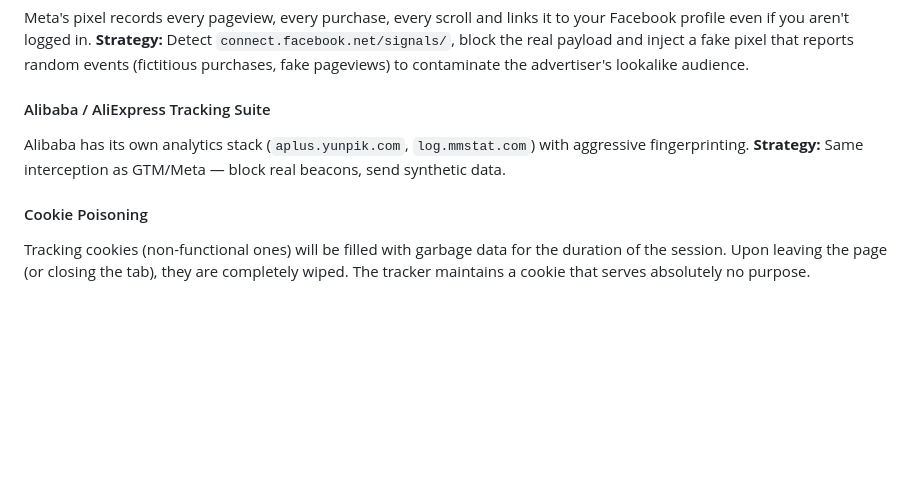
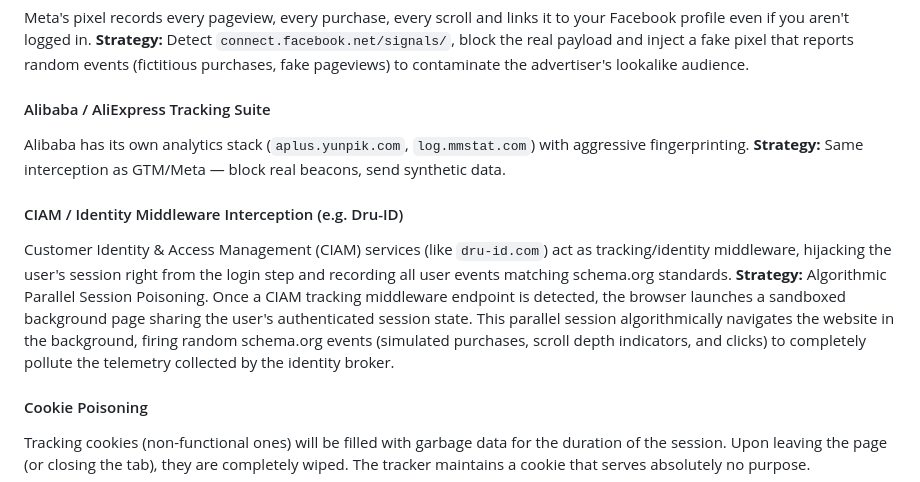
Before and after one commit to TheRandomConsortium/JuanitaBanana, a Markdown page: docs/MANIFESTO.md, the part around the change. GitHub-like rendering; blank space fills up the shorter version.

Commit message:
feat: document CIAM session poisoning strategy and Dru-ID interception functionality

```diff
--- a/docs/MANIFESTO.md
+++ b/docs/MANIFESTO.md
@@ -96,6 +96,9 @@ Meta's pixel records every pageview, every purchase, every scroll and links it t
 #### Alibaba / AliExpress Tracking Suite
 Alibaba has its own analytics stack (`aplus.yunpik.com`, `log.mmstat.com`) with aggressive fingerprinting. **Strategy:** Same interception as GTM/Meta — block real beacons, send synthetic data.
 
+#### CIAM / Identity Middleware Interception (e.g. Dru-ID)
+Customer Identity & Access Management (CIAM) services (like `dru-id.com`) act as tracking/identity middleware, hijacking the user's session right from the login step and recording all user events matching schema.org standards. **Strategy:** Algorithmic Parallel Session Poisoning. Once a CIAM tracking middleware endpoint is detected, the browser launches a sandboxed background page sharing the user's authenticated session state. This parallel session algorithmically navigates the website in the background, firing random schema.org events (simulated purchases, scroll depth indicators, and clicks) to completely pollute the telemetry collected by the identity broker.
+
 #### Cookie Poisoning
 Tracking cookies (non-functional ones) will be filled with garbage data for the duration of the session. Upon leaving the page (or closing the tab), they are completely wiped. The tracker maintains a cookie that serves absolutely no purpose.
 
```
Also changed, not shown: docs/FUNCTIONALITIES.md (+1 -0 lines).
